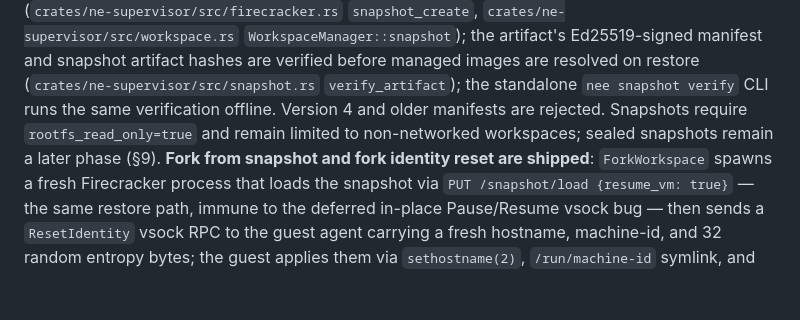
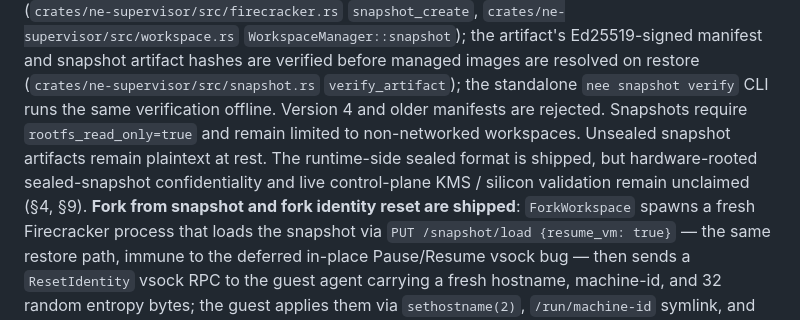
Before and after one commit to Infrastacks/ne-enclave, a Markdown page: docs/THREAT-MODEL.md, the part around the change. Drawn GitHub-style; blank space fills up the shorter version.

```diff
--- a/docs/THREAT-MODEL.md
+++ b/docs/THREAT-MODEL.md
@@ -76,8 +76,10 @@ into a reusable artifact (`crates/ne-supervisor/src/firecracker.rs` `snapshot_cr
 Ed25519-signed manifest and snapshot artifact hashes are verified before managed images are resolved on restore
 (`crates/ne-supervisor/src/snapshot.rs` `verify_artifact`); the standalone `nee snapshot
 verify` CLI runs the same verification offline. Version 4 and older manifests are rejected.
-Snapshots require `rootfs_read_only=true` and remain limited to non-networked workspaces; sealed
-snapshots remain a later phase (§9). **Fork from snapshot and fork identity reset are
+Snapshots require `rootfs_read_only=true` and remain limited to non-networked workspaces.
+Unsealed snapshot artifacts remain plaintext at rest. The runtime-side sealed format is
+shipped, but hardware-rooted sealed-snapshot confidentiality and live control-plane KMS /
+silicon validation remain unclaimed (§4, §9). **Fork from snapshot and fork identity reset are
 shipped**: `ForkWorkspace` spawns a fresh Firecracker process that loads the
 snapshot via `PUT /snapshot/load {resume_vm: true}` — the same restore path, immune to the
 deferred in-place Pause/Resume vsock bug — then sends a `ResetIdentity` vsock RPC to the
```
Also changed, not shown: bench/README.md (+21 -13 lines), deploy/README.md (+5 -2 lines).
